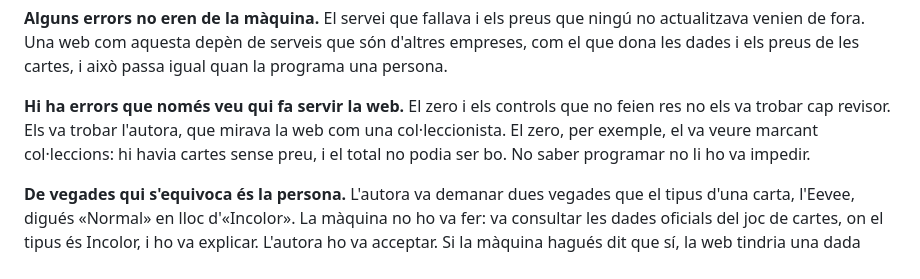
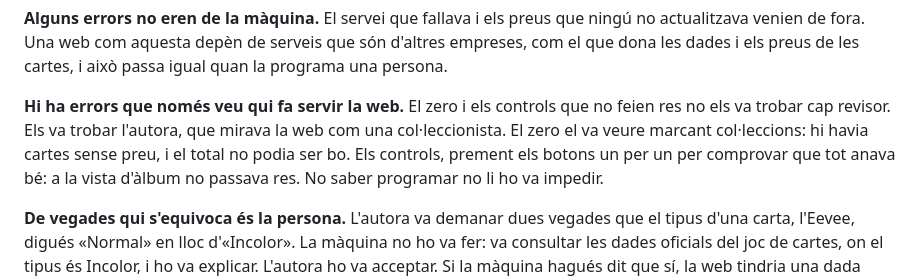
Before and after one commit to GerardRevesV/pokedanex, a Markdown page: treball/part-2-metodologia.md, the part around the change. Rendered like a GitHub page.

```diff
--- a/treball/part-2-metodologia.md
+++ b/treball/part-2-metodologia.md
@@ -325,9 +325,11 @@ persona.
 
 **Hi ha errors que només veu qui fa servir la web.** El zero i els
 controls que no feien res no els va trobar cap revisor. Els va trobar
-l'autora, que mirava la web com una col·leccionista. El zero, per exemple,
-el va veure marcant col·leccions: hi havia cartes sense preu, i el total
-no podia ser bo. No saber programar no li ho va impedir.
+l'autora, que mirava la web com una col·leccionista. El zero el va veure
+marcant col·leccions: hi havia cartes sense preu, i el total no podia
+ser bo. Els controls, prement els botons un per un per comprovar que tot
+anava bé: a la vista d'àlbum no passava res. No saber programar no li ho
+va impedir.
 
 **De vegades qui s'equivoca és la persona.** L'autora va demanar dues
 vegades que el tipus d'una carta, l'Eevee, digués «Normal» en lloc
```
Also changed, not shown: docs/pendents.md (+0 -4 lines).
